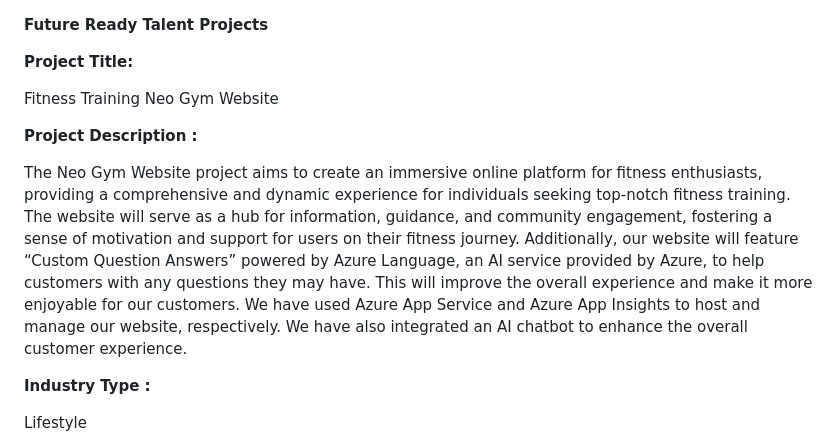
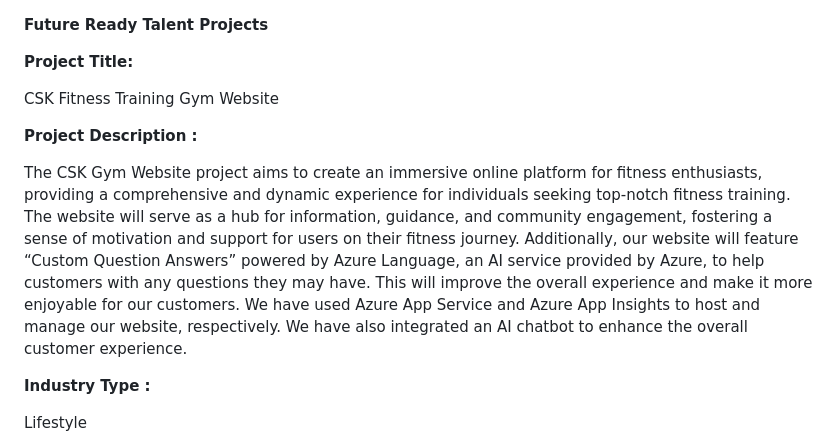
Before and after one commit to SushantPrasad13/CSK-FitnessTraining-Gym-Website, a Markdown page: README.md, the part around the change. Drawn GitHub-style.

```diff
--- a/README.md
+++ b/README.md
@@ -2,11 +2,11 @@
 
 **Project Title:**
 
-Fitness Training Neo Gym Website
+CSK Fitness Training Gym Website
 
 **Project Description :**
 
-The Neo Gym Website project aims to create an immersive online platform for fitness enthusiasts, providing a comprehensive and dynamic experience for individuals seeking top-notch fitness training. The website will serve as a hub for information, guidance, and community engagement, fostering a sense of motivation and support for users on their fitness journey.  Additionally, our website will feature “Custom Question Answers” powered by Azure Language, an AI service provided by Azure, to help customers with any questions they may have. This will improve the overall experience and make it more enjoyable for our customers. We have used Azure App Service and Azure App Insights to host and manage our website, respectively. We have also integrated an AI chatbot to enhance the overall customer experience.
+The CSK Gym Website project aims to create an immersive online platform for fitness enthusiasts, providing a comprehensive and dynamic experience for individuals seeking top-notch fitness training. The website will serve as a hub for information, guidance, and community engagement, fostering a sense of motivation and support for users on their fitness journey.  Additionally, our website will feature “Custom Question Answers” powered by Azure Language, an AI service provided by Azure, to help customers with any questions they may have. This will improve the overall experience and make it more enjoyable for our customers. We have used Azure App Service and Azure App Insights to host and manage our website, respectively. We have also integrated an AI chatbot to enhance the overall customer experience.
 
 **Industry Type :**
 
```
